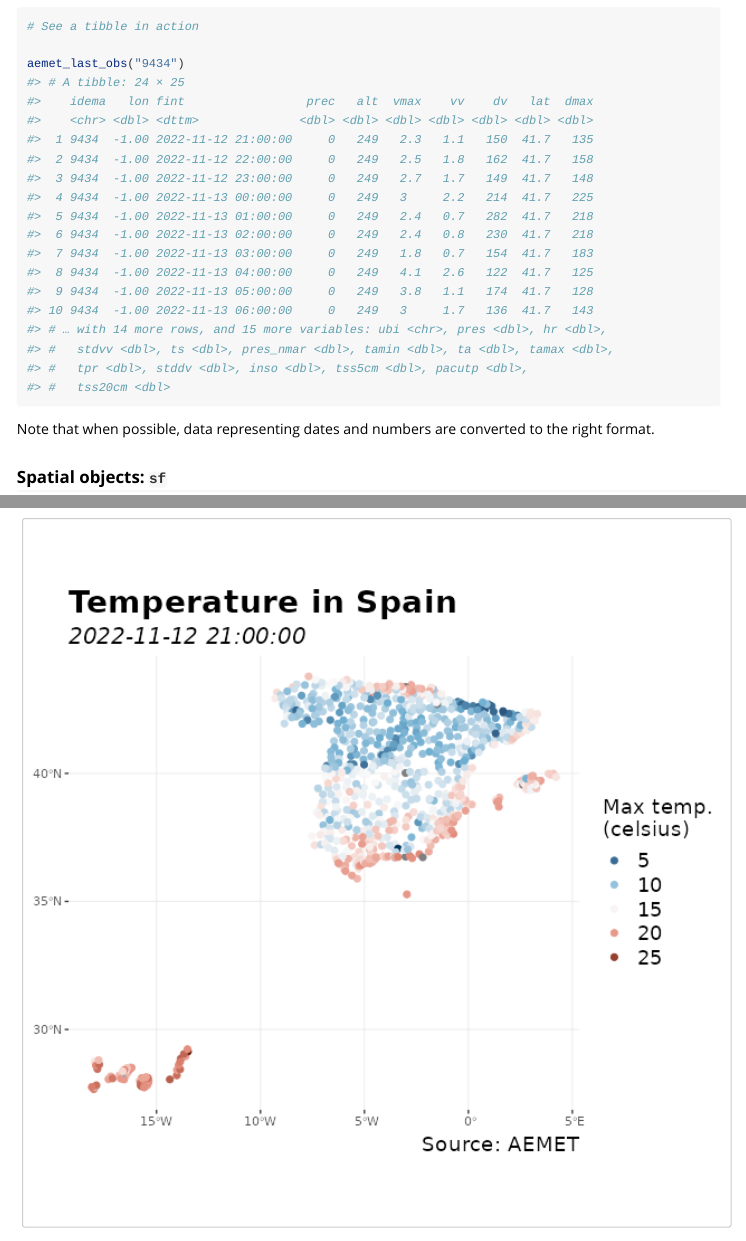
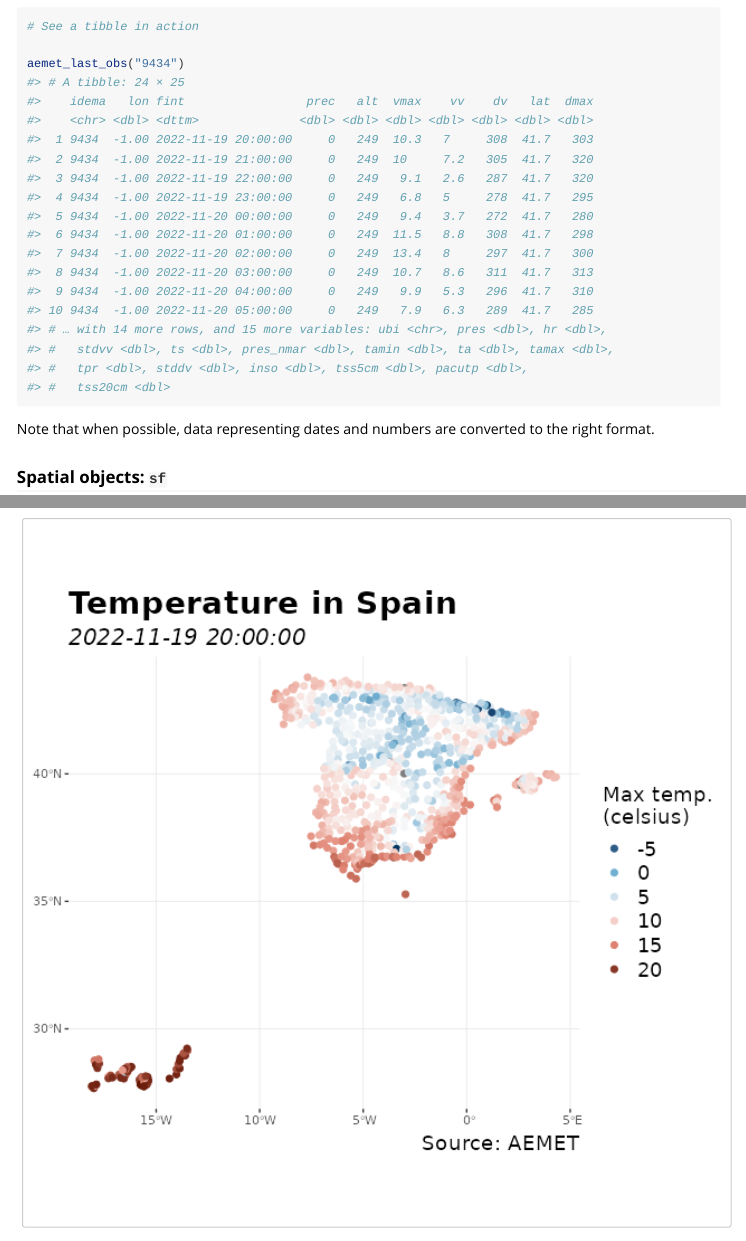
Before and after one commit to rOpenSpain/climaemet, an R Markdown document (vignettes/climaemet.Rmd): the page in a window 1100 px wide, from 1250 px down, and a second part further down, joined at a grey line. Rendered offline with R 4.5, knitr and Pandoc, with nearby package versions.

Commit message:
Update docs with pkgdev

```diff
--- a/codemeta.json
+++ b/codemeta.json
@@ -265,7 +265,7 @@
   },
   "applicationCategory": "Meteorology",
   "isPartOf": "https://ropenspain.es/",
-  "fileSize": "455.864KB",
+  "fileSize": "452.905KB",
   "citation": [
     {
       "@type": "SoftwareSourceCode",
--- a/vignettes/climaemet.Rmd
+++ b/vignettes/climaemet.Rmd
@@ -87,16 +87,16 @@ aemet_last_obs("9434")
 #> # A tibble: 24 × 25
 #>    idema   lon fint                 prec   alt  vmax    vv    dv   lat  dmax
 #>    <chr> <dbl> <dttm>              <dbl> <dbl> <dbl> <dbl> <dbl> <dbl> <dbl>
-#>  1 9434  -1.00 2022-11-12 21:00:00     0   249   2.3   1.1   150  41.7   135
-#>  2 9434  -1.00 2022-11-12 22:00:00     0   249   2.5   1.8   162  41.7   158
-#>  3 9434  -1.00 2022-11-12 23:00:00     0   249   2.7   1.7   149  41.7   148
-#>  4 9434  -1.00 2022-11-13 00:00:00     0   249   3     2.2   214  41.7   225
-#>  5 9434  -1.00 2022-11-13 01:00:00     0   249   2.4   0.7   282  41.7   218
-#>  6 9434  -1.00 2022-11-13 02:00:00     0   249   2.4   0.8   230  41.7   218
-#>  7 9434  -1.00 2022-11-13 03:00:00     0   249   1.8   0.7   154  41.7   183
-#>  8 9434  -1.00 2022-11-13 04:00:00     0   249   4.1   2.6   122  41.7   125
-#>  9 9434  -1.00 2022-11-13 05:00:00     0   249   3.8   1.1   174  41.7   128
-#> 10 9434  -1.00 2022-11-13 06:00:00     0   249   3     1.7   136  41.7   143
+#>  1 9434  -1.00 2022-11-19 20:00:00     0   249  10.3   7     308  41.7   303
+#>  2 9434  -1.00 2022-11-19 21:00:00     0   249  10     7.2   305  41.7   320
+#>  3 9434  -1.00 2022-11-19 22:00:00     0   249   9.1   2.6   287  41.7   320
+#>  4 9434  -1.00 2022-11-19 23:00:00     0   249   6.8   5     278  41.7   295
+#>  5 9434  -1.00 2022-11-20 00:00:00     0   249   9.4   3.7   272  41.7   280
+#>  6 9434  -1.00 2022-11-20 01:00:00     0   249  11.5   8.8   308  41.7   298
+#>  7 9434  -1.00 2022-11-20 02:00:00     0   249  13.4   8     297  41.7   300
+#>  8 9434  -1.00 2022-11-20 03:00:00     0   249  10.7   8.6   311  41.7   313
+#>  9 9434  -1.00 2022-11-20 04:00:00     0   249   9.9   5.3   296  41.7   310
+#> 10 9434  -1.00 2022-11-20 05:00:00     0   249   7.9   6.3   289  41.7   285
 #> # … with 14 more rows, and 15 more variables: ubi <chr>, pres <dbl>, hr <dbl>,
 #> #   stdvv <dbl>, ts <dbl>, pres_nmar <dbl>, tamin <dbl>, ta <dbl>, tamax <dbl>,
 #> #   tpr <dbl>, stddv <dbl>, inso <dbl>, tss5cm <dbl>, pacutp <dbl>,
```
Also changed, not shown: README.md, vignettes/spatial-1.png, vignettes/climaemet.Rmd (2 more changed lines), 2 other files.
